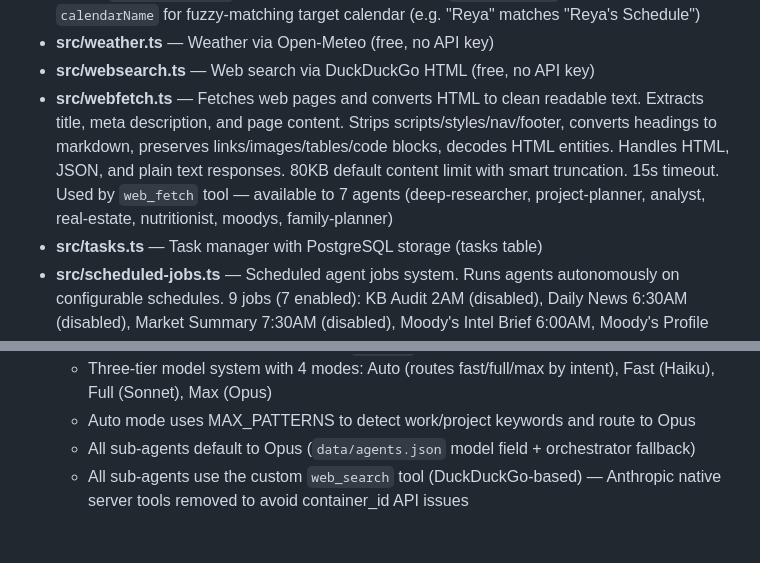
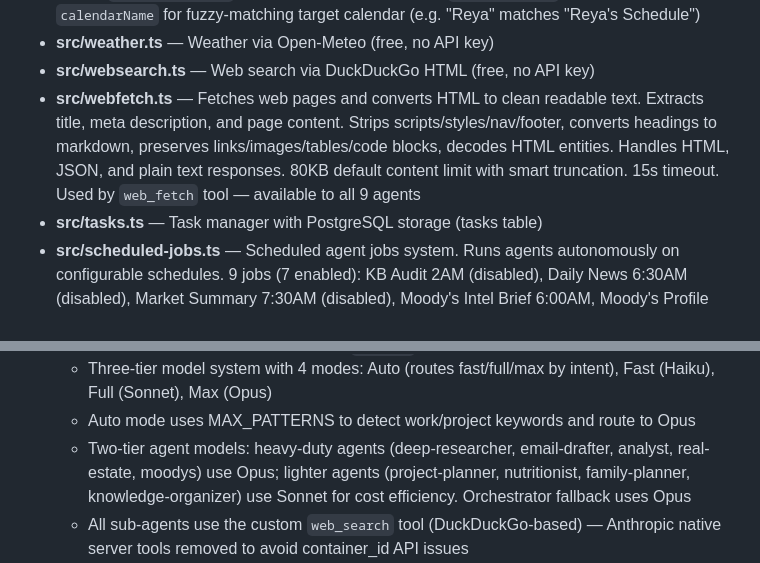
Before and after one commit to rickinAI/pi-replit, a Markdown page: replit.md, 2 parts joined by grey strips. GitHub-like rendering; blank space fills up the shorter version.

```diff
--- a/replit.md
+++ b/replit.md
@@ -23,7 +23,7 @@ Mobile-friendly web UI for the pi coding agent with knowledge base integration,
 - **src/calendar.ts** — Google Calendar integration (shares OAuth tokens with Gmail via PostgreSQL). Queries all selected calendars (not just primary). `listEventsStructured()` returns events with calendar source names for family calendar awareness (Rickin, Pooja, Reya). `listCalendars()` exposes available calendars. `createEvent()` accepts optional `calendarName` for fuzzy-matching target calendar (e.g. "Reya" matches "Reya's Schedule")
 - **src/weather.ts** — Weather via Open-Meteo (free, no API key)
 - **src/websearch.ts** — Web search via DuckDuckGo HTML (free, no API key)
-- **src/webfetch.ts** — Fetches web pages and converts HTML to clean readable text. Extracts title, meta description, and page content. Strips scripts/styles/nav/footer, converts headings to markdown, preserves links/images/tables/code blocks, decodes HTML entities. Handles HTML, JSON, and plain text responses. 80KB default content limit with smart truncation. 15s timeout. Used by `web_fetch` tool — available to 7 agents (deep-researcher, project-planner, analyst, real-estate, nutritionist, moodys, family-planner)
+- **src/webfetch.ts** — Fetches web pages and converts HTML to clean readable text. Extracts title, meta description, and page content. Strips scripts/styles/nav/footer, converts headings to markdown, preserves links/images/tables/code blocks, decodes HTML entities. Handles HTML, JSON, and plain text responses. 80KB default content limit with smart truncation. 15s timeout. Used by `web_fetch` tool — available to all 9 agents
 - **src/tasks.ts** — Task manager with PostgreSQL storage (tasks table)
 - **src/scheduled-jobs.ts** — Scheduled agent jobs system. Runs agents autonomously on configurable schedules. 9 jobs (7 enabled): KB Audit 2AM (disabled), Daily News 6:30AM (disabled), Market Summary 7:30AM (disabled), Moody's Intel Brief 6:00AM, Moody's Profile Updates 6:15AM, Moody's Weekly Digest Sun 7:00AM, Real Estate Scan 7:30AM, **Weekly Life Audit Sun 8:00AM** (cross-references active constraints against travel/calendar, flags conflicts), **Inbox Monitor every 30m** (polls Gmail for @darknode emails). Config stored in `app_config` key='scheduled_jobs'. 60s check loop with run-key dedup (interval jobs use timestamp-based dedup). Schedule types: `daily`, `weekly`, `interval` (with `intervalMinutes`). Status tracking: `success`, `partial` (timedOut or "PARTIAL" in response), `error`. Writes `Scheduled Reports/job-status.json` to vault after each job. API: GET/PUT/DELETE `/api/scheduled-jobs`, PUT `/api/scheduled-jobs/:id`, POST `/api/scheduled-jobs/:id/trigger`
 - **src/news.ts** — News headlines via Google News RSS feeds
@@ -35,7 +35,7 @@ Mobile-friendly web UI for the pi coding agent with knowledge base integration,
 - **.pi/agent/models.json** — Custom model registry entries (`claude-sonnet-4-6`, `claude-haiku-4-5-20251001`, `claude-opus-4-6`) so the Pi SDK's ModelRegistry can resolve them. These must match exact Anthropic API model IDs (no `-latest` aliases — Anthropic doesn't support them)
   - Three-tier model system with 4 modes: Auto (routes fast/full/max by intent), Fast (Haiku), Full (Sonnet), Max (Opus)
   - Auto mode uses MAX_PATTERNS to detect work/project keywords and route to Opus
-  - All sub-agents default to Opus (`data/agents.json` model field + orchestrator fallback)
+  - Two-tier agent models: heavy-duty agents (deep-researcher, email-drafter, analyst, real-estate, moodys) use Opus; lighter agents (project-planner, nutritionist, family-planner, knowledge-organizer) use Sonnet for cost efficiency. Orchestrator fallback uses Opus
   - All sub-agents use the custom `web_search` tool (DuckDuckGo-based) — Anthropic native server tools removed to avoid container_id API issues
   - Orchestrator: container_id tracking (future-proofing), graceful API error handling (400/429/529 with retry), soft timeout at 80% of budget (nudges agent to save partial results), hard timeout at 100%, fallback summary if no response. `SubAgentResult.timedOut` and `.error` flags propagated to job system
   - Agent loader validates tool names against registered tools at startup — logs warnings for unknown tools
```
Also changed, not shown: other parts of replit.md (+15 -10 lines).
